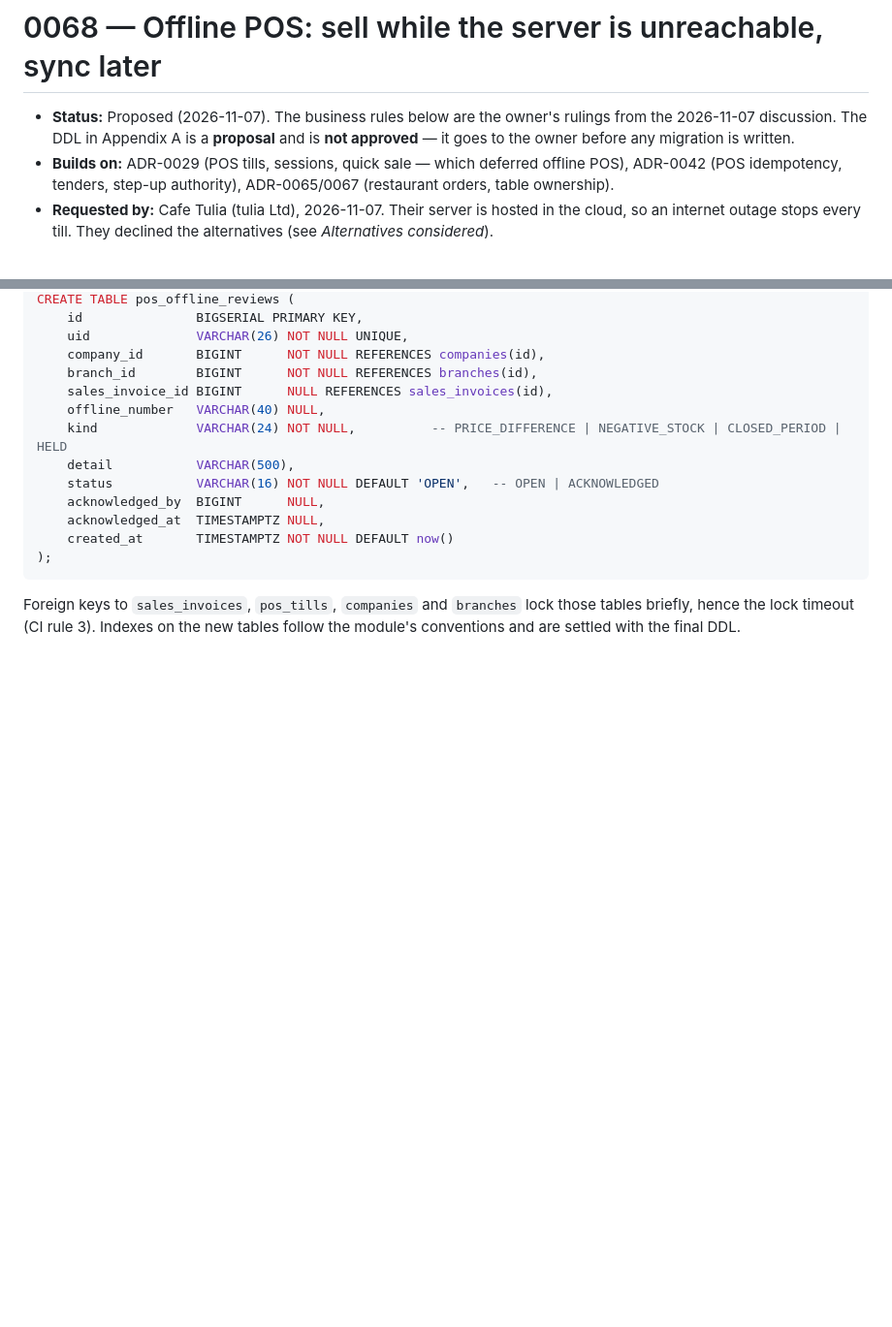
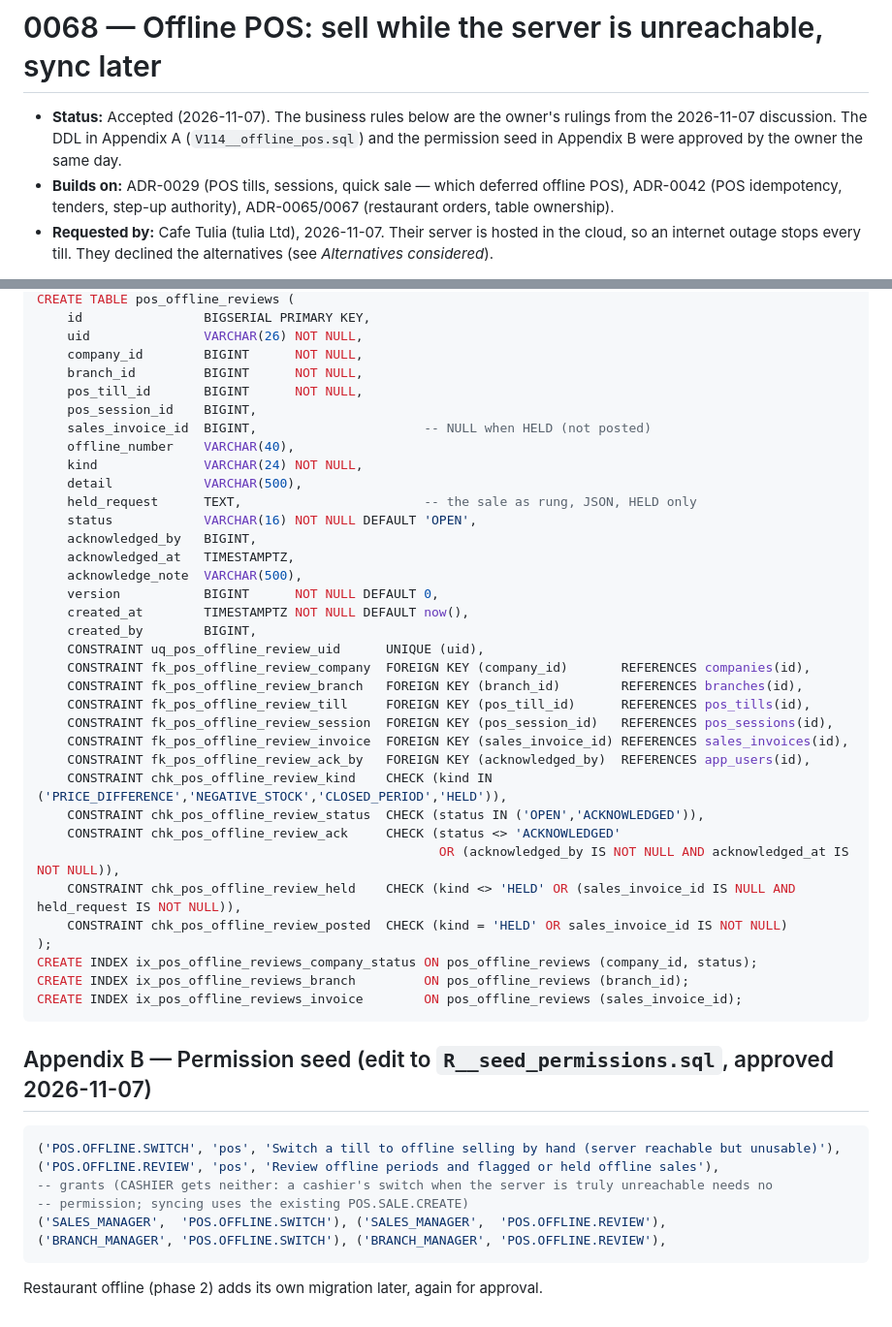
Before and after one commit to godfreydesidery/ERPCLEAN2, a Markdown page: docs/decisions/0068-offline-pos.md, 2 parts joined by grey strips. Shown at 97% size. Rendered like a GitHub page; blank space fills up the shorter version.

````diff
--- a/docs/decisions/0068-offline-pos.md
+++ b/docs/decisions/0068-offline-pos.md
@@ -1,8 +1,8 @@
 # 0068 — Offline POS: sell while the server is unreachable, sync later
 
-- **Status:** Proposed (2026-11-07). The business rules below are the owner's rulings from the
-  2026-11-07 discussion. The DDL in Appendix A is a **proposal** and is **not approved** — it goes to
-  the owner before any migration is written.
+- **Status:** Accepted (2026-11-07). The business rules below are the owner's rulings from the
+  2026-11-07 discussion. The DDL in Appendix A (`V114__offline_pos.sql`) and the permission seed in
+  Appendix B were approved by the owner the same day.
 - **Builds on:** ADR-0029 (POS tills, sessions, quick sale — which deferred offline POS), ADR-0042
   (POS idempotency, tenders, step-up authority), ADR-0065/0067 (restaurant orders, table ownership).
 - **Requested by:** Cafe Tulia (tulia Ltd), 2026-11-07. Their server is hosted in the cloud, so an
@@ -237,19 +286,50 @@ CREATE TABLE pos_offline_periods (
 CREATE TABLE pos_offline_reviews (
-    id               BIGSERIAL PRIMARY KEY,
-    uid              VARCHAR(26) NOT NULL UNIQUE,
-    company_id       BIGINT      NOT NULL REFERENCES companies(id),
-    branch_id        BIGINT      NOT NULL REFERENCES branches(id),
-    sales_invoice_id BIGINT      NULL REFERENCES sales_invoices(id),
-    offline_number   VARCHAR(40) NULL,
-    kind             VARCHAR(24) NOT NULL,          -- PRICE_DIFFERENCE | NEGATIVE_STOCK | CLOSED_PERIOD | HELD
-    detail           VARCHAR(500),
-    status           VARCHAR(16) NOT NULL DEFAULT 'OPEN',   -- OPEN | ACKNOWLEDGED
-    acknowledged_by  BIGINT      NULL,
-    acknowledged_at  TIMESTAMPTZ NULL,
-    created_at       TIMESTAMPTZ NOT NULL DEFAULT now()
+    id                BIGSERIAL PRIMARY KEY,
+    uid               VARCHAR(26) NOT NULL,
+    company_id        BIGINT      NOT NULL,
+    branch_id         BIGINT      NOT NULL,
+    pos_till_id       BIGINT      NOT NULL,
+    pos_session_id    BIGINT,
+    sales_invoice_id  BIGINT,                      -- NULL when HELD (not posted)
+    offline_number    VARCHAR(40),
+    kind              VARCHAR(24) NOT NULL,
+    detail            VARCHAR(500),
+    held_request      TEXT,                        -- the sale as rung, JSON, HELD only
+    status            VARCHAR(16) NOT NULL DEFAULT 'OPEN',
+    acknowledged_by   BIGINT,
+    acknowledged_at   TIMESTAMPTZ,
+    acknowledge_note  VARCHAR(500),
+    version           BIGINT      NOT NULL DEFAULT 0,
+    created_at        TIMESTAMPTZ NOT NULL DEFAULT now(),
+    created_by        BIGINT,
+    CONSTRAINT uq_pos_offline_review_uid      UNIQUE (uid),
+    CONSTRAINT fk_pos_offline_review_company  FOREIGN KEY (company_id)       REFERENCES companies(id),
+    CONSTRAINT fk_pos_offline_review_branch   FOREIGN KEY (branch_id)        REFERENCES branches(id),
+    CONSTRAINT fk_pos_offline_review_till     FOREIGN KEY (pos_till_id)      REFERENCES pos_tills(id),
+    CONSTRAINT fk_pos_offline_review_session  FOREIGN KEY (pos_session_id)   REFERENCES pos_sessions(id),
+    CONSTRAINT fk_pos_offline_review_invoice  FOREIGN KEY (sales_invoice_id) REFERENCES sales_invoices(id),
+    CONSTRAINT fk_pos_offline_review_ack_by   FOREIGN KEY (acknowledged_by)  REFERENCES app_users(id),
+    CONSTRAINT chk_pos_offline_review_kind    CHECK (kind IN ('PRICE_DIFFERENCE','NEGATIVE_STOCK','CLOSED_PERIOD','HELD')),
+    CONSTRAINT chk_pos_offline_review_status  CHECK (status IN ('OPEN','ACKNOWLEDGED')),
+    CONSTRAINT chk_pos_offline_review_ack     CHECK (status <> 'ACKNOWLEDGED'
+                                                     OR (acknowledged_by IS NOT NULL AND acknowledged_at IS NOT NULL)),
+    CONSTRAINT chk_pos_offline_review_held    CHECK (kind <> 'HELD' OR (sales_invoice_id IS NULL AND held_request IS NOT NULL)),
+    CONSTRAINT chk_pos_offline_review_posted  CHECK (kind = 'HELD' OR sales_invoice_id IS NOT NULL)
 );
+CREATE INDEX ix_pos_offline_reviews_company_status ON pos_offline_reviews (company_id, status);
+CREATE INDEX ix_pos_offline_reviews_branch         ON pos_offline_reviews (branch_id);
+CREATE INDEX ix_pos_offline_reviews_invoice        ON pos_offline_reviews (sales_invoice_id);
 ```
 
-Foreign keys to `sales_invoices`, `pos_tills`, `companies` and `branches` lock those tables briefly,
-hence the lock timeout (CI rule 3). Indexes on the new tables follow the module's conventions and
-are settled with the final DDL.
+## Appendix B — Permission seed (edit to `R__seed_permissions.sql`, approved 2026-11-07)
+
+```sql
+('POS.OFFLINE.SWITCH', 'pos', 'Switch a till to offline selling by hand (server reachable but unusable)'),
+('POS.OFFLINE.REVIEW', 'pos', 'Review offline periods and flagged or held offline sales'),
+-- grants (CASHIER gets neither: a cashier's switch when the server is truly unreachable needs no
+-- permission; syncing uses the existing POS.SALE.CREATE)
+('SALES_MANAGER',  'POS.OFFLINE.SWITCH'), ('SALES_MANAGER',  'POS.OFFLINE.REVIEW'),
+('BRANCH_MANAGER', 'POS.OFFLINE.SWITCH'), ('BRANCH_MANAGER', 'POS.OFFLINE.REVIEW'),
+```
+
+Restaurant offline (phase 2) adds its own migration later, again for approval.
````
Also changed, not shown: other parts of docs/decisions/0068-offline-pos.md (+72 -23 lines).
